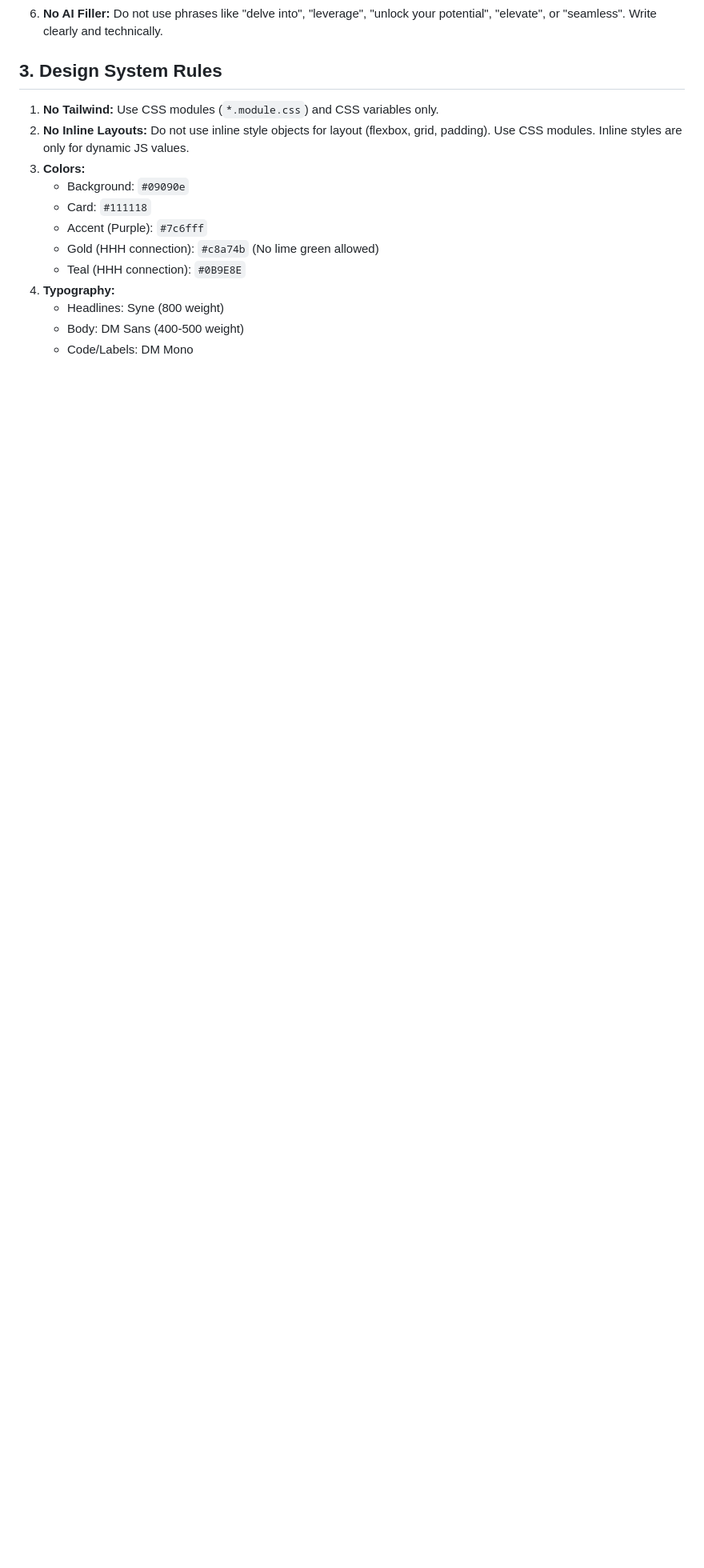
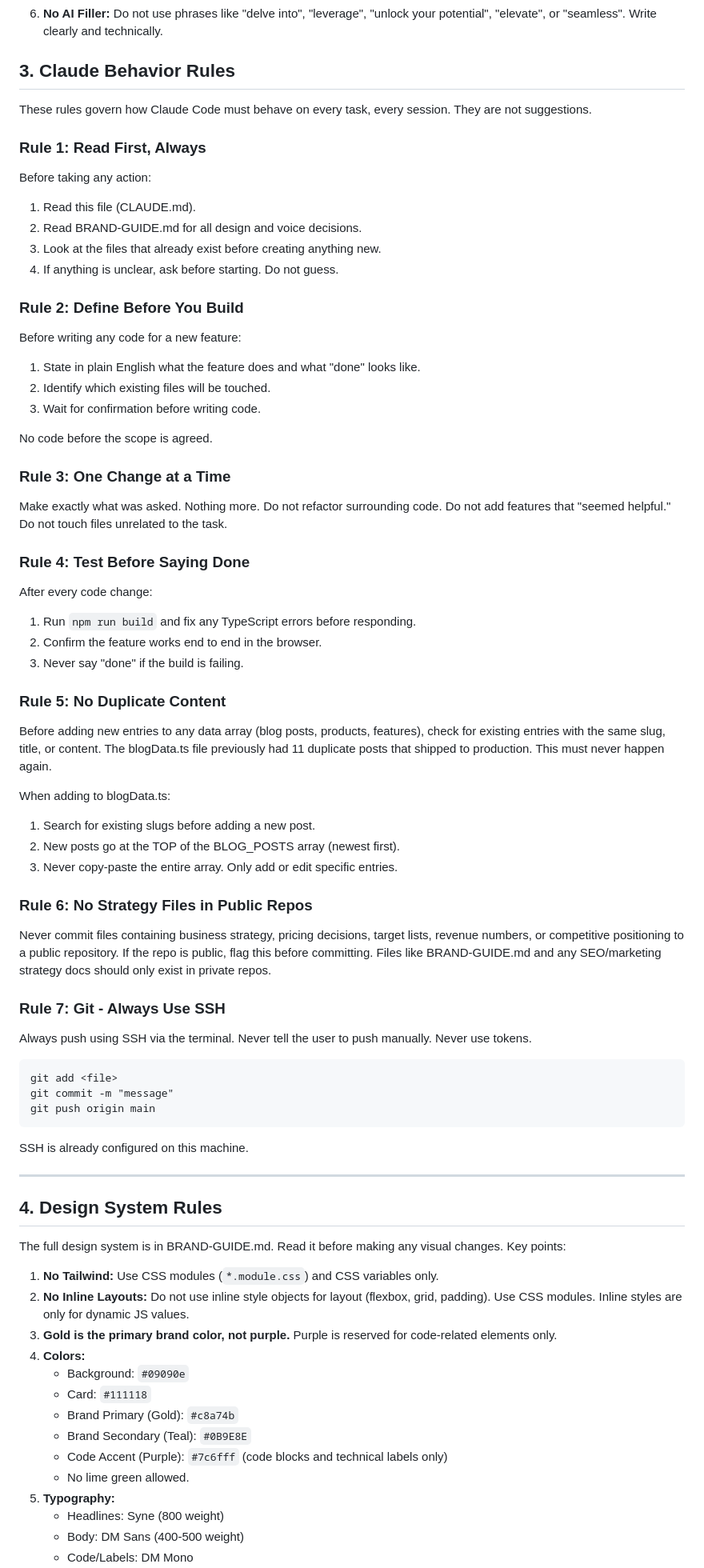
Before and after one commit to Shan12377/i-can-teach-you-ai, a Markdown page: CLAUDE.md, the part around one of its changes. Shown at 80% size. Rendered like a GitHub page; blank space fills up the shorter version.

````diff
--- a/CLAUDE.md
+++ b/CLAUDE.md
@@ -20,17 +20,80 @@ This platform is related to Hunter's Holistic Health but serves a different purp
 5. **No Em Dashes:** Never use the em dash character (`—`) in any text, copy, comments, or documentation. Use periods, commas, or colons instead.
 6. **No AI Filler:** Do not use phrases like "delve into", "leverage", "unlock your potential", "elevate", or "seamless". Write clearly and technically.
 
-## 3. Design System Rules
+## 3. Claude Behavior Rules
+
+These rules govern how Claude Code must behave on every task, every session. They are not suggestions.
+
+### Rule 1: Read First, Always
+
+Before taking any action:
+1. Read this file (CLAUDE.md).
+2. Read BRAND-GUIDE.md for all design and voice decisions.
+3. Look at the files that already exist before creating anything new.
+4. If anything is unclear, ask before starting. Do not guess.
+
+### Rule 2: Define Before You Build
+
+Before writing any code for a new feature:
+1. State in plain English what the feature does and what "done" looks like.
+2. Identify which existing files will be touched.
+3. Wait for confirmation before writing code.
+
+No code before the scope is agreed.
+
+### Rule 3: One Change at a Time
+
+Make exactly what was asked. Nothing more. Do not refactor surrounding code. Do not add features that "seemed helpful." Do not touch files unrelated to the task.
+
+### Rule 4: Test Before Saying Done
+
+After every code change:
+1. Run `npm run build` and fix any TypeScript errors before responding.
+2. Confirm the feature works end to end in the browser.
+3. Never say "done" if the build is failing.
+
+### Rule 5: No Duplicate Content
+
+Before adding new entries to any data array (blog posts, products, features), check for existing entries with the same slug, title, or content. The blogData.ts file previously had 11 duplicate posts that shipped to production. This must never happen again.
+
+When adding to blogData.ts:
+1. Search for existing slugs before adding a new post.
+2. New posts go at the TOP of the BLOG_POSTS array (newest first).
+3. Never copy-paste the entire array. Only add or edit specific entries.
+
+### Rule 6: No Strategy Files in Public Repos
+
+Never commit files containing business strategy, pricing decisions, target lists, revenue numbers, or competitive positioning to a public repository. If the repo is public, flag this before committing. Files like BRAND-GUIDE.md and any SEO/marketing strategy docs should only exist in private repos.
+
+### Rule 7: Git - Always Use SSH
+
+Always push using SSH via the terminal. Never tell the user to push manually. Never use tokens.
+
+```
+git add <file>
+git commit -m "message"
+git push origin main
+```
+
+SSH is already configured on this machine.
+
+---
+
+## 4. Design System Rules
+
+The full design system is in BRAND-GUIDE.md. Read it before making any visual changes. Key points:
 
 1. **No Tailwind:** Use CSS modules (`*.module.css`) and CSS variables only.
 2. **No Inline Layouts:** Do not use inline style objects for layout (flexbox, grid, padding). Use CSS modules. Inline styles are only for dynamic JS values.
-3. **Colors:**
+3. **Gold is the primary brand color, not purple.** Purple is reserved for code-related elements only.
+4. **Colors:**
    - Background: `#09090e`
    - Card: `#111118`
-   - Accent (Purple): `#7c6fff`
-   - Gold (HHH connection): `#c8a74b` (No lime green allowed)
-   - Teal (HHH connection): `#0B9E8E`
-4. **Typography:**
+   - Brand Primary (Gold): `#c8a74b`
+   - Brand Secondary (Teal): `#0B9E8E`
+   - Code Accent (Purple): `#7c6fff` (code blocks and technical labels only)
+   - No lime green allowed.
+5. **Typography:**
    - Headlines: Syne (800 weight)
    - Body: DM Sans (400-500 weight)
    - Code/Labels: DM Mono
````
Also changed, not shown: other parts of CLAUDE.md (+61 -4 lines).
